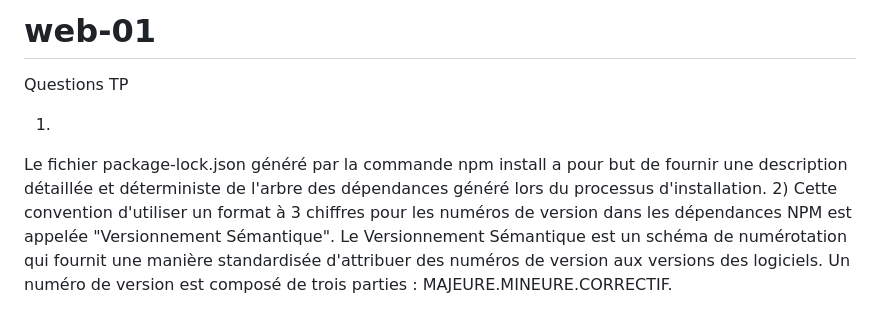
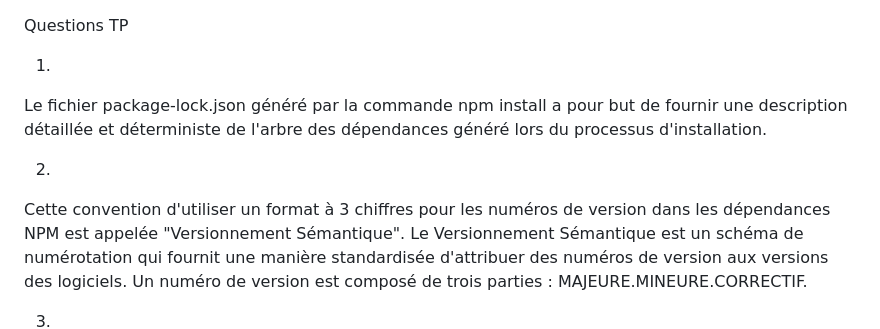
Before and after one commit to Augustin2378/web-01, a Markdown page: README.md, the part around one of its changes. GitHub-like rendering.

Commit message:
final clean README.md

```diff
--- a/README.md
+++ b/README.md
@@ -1,9 +1,8 @@
-# web-01
-
 Questions TP
 
 1)
 Le fichier package-lock.json généré par la commande npm install a pour but de fournir une description détaillée et déterministe de l'arbre des dépendances généré lors du processus d'installation.
+
 2)
 Cette convention d'utiliser un format à 3 chiffres pour les numéros de version dans les dépendances NPM est appelée "Versionnement Sémantique". Le Versionnement Sémantique est un schéma de numérotation qui fournit une manière standardisée d'attribuer des numéros de version aux versions des logiciels.
 Un  numéro de version est composé de trois parties : MAJEURE.MINEURE.CORRECTIF.
```
Also changed, not shown: other parts of README.md (+14 -0 lines).
